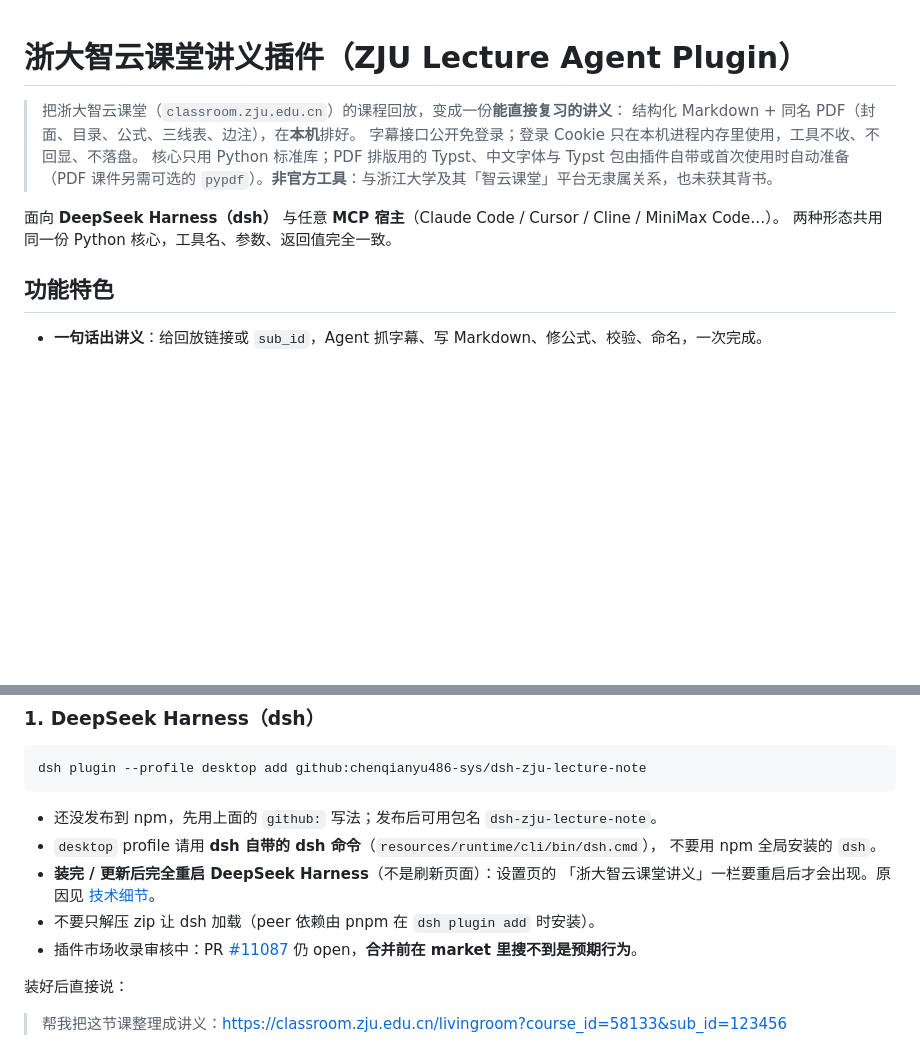
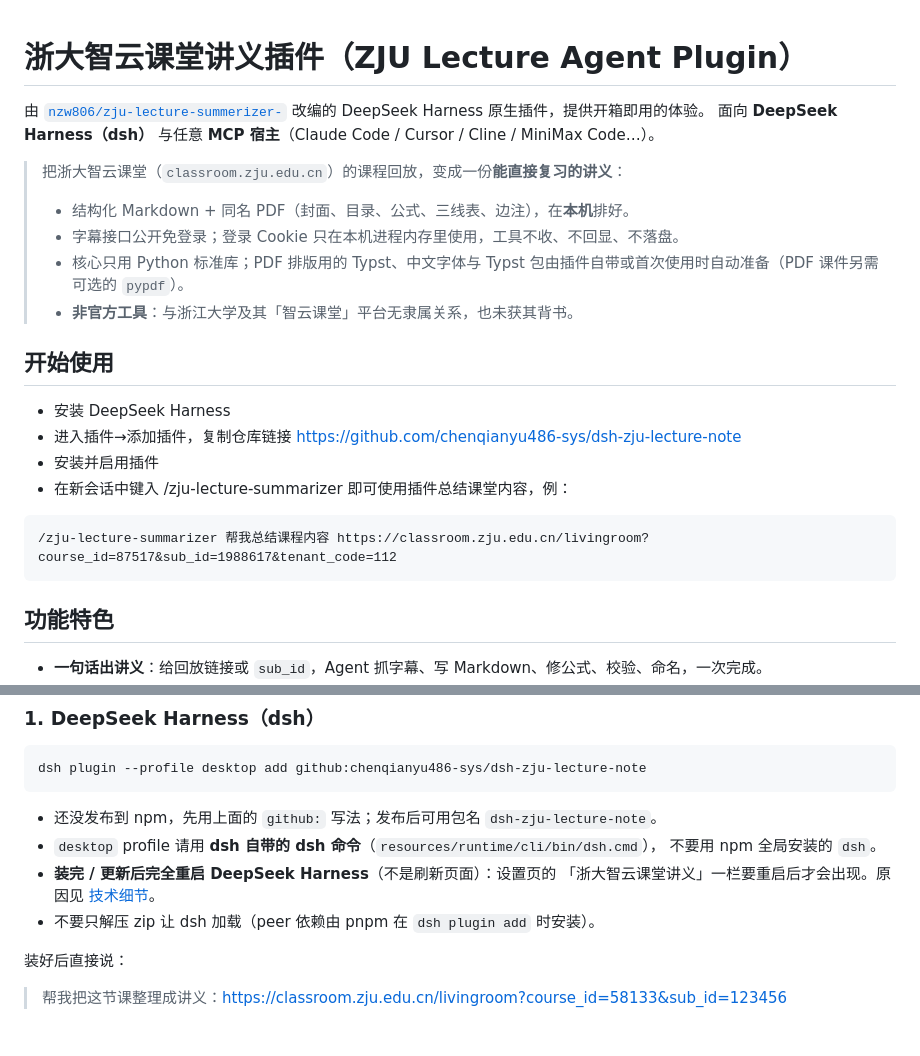
Before and after one commit to chenqianyu486-sys/dsh-zju-lecture-note, a Markdown page: README.md, 2 parts joined by grey strips. GitHub-like rendering; blank space fills up the shorter version.

Commit message:
更新 README，将使用方式及上游引用前置

````diff
--- a/README.md
+++ b/README.md
@@ -1,13 +1,23 @@
 # 浙大智云课堂讲义插件（ZJU Lecture Agent Plugin）
 
+由 [`nzw806/zju-lecture-summerizer-`](https://github.com/nzw806/zju-lecture-summerizer-) 改编的 DeepSeek Harness 原生插件，提供开箱即用的体验。
+面向 **DeepSeek Harness（dsh）** 与任意 **MCP 宿主**（Claude Code / Cursor / Cline / MiniMax Code…）。
+
 > 把浙大智云课堂（`classroom.zju.edu.cn`）的课程回放，变成一份**能直接复习的讲义**：
-> 结构化 Markdown + 同名 PDF（封面、目录、公式、三线表、边注），在**本机**排好。
-> 字幕接口公开免登录；登录 Cookie 只在本机进程内存里使用，工具不收、不回显、不落盘。
-> 核心只用 Python 标准库；PDF 排版用的 Typst、中文字体与 Typst 包由插件自带或首次使用时自动准备
-> （PDF 课件另需可选的 `pypdf`）。**非官方工具**：与浙江大学及其「智云课堂」平台无隶属关系，也未获其背书。
+> - 结构化 Markdown + 同名 PDF（封面、目录、公式、三线表、边注），在**本机**排好。
+> - 字幕接口公开免登录；登录 Cookie 只在本机进程内存里使用，工具不收、不回显、不落盘。
+> - 核心只用 Python 标准库；PDF 排版用的 Typst、中文字体与 Typst 包由插件自带或首次使用时自动准备（PDF 课件另需可选的 `pypdf`）。
+> - **非官方工具**：与浙江大学及其「智云课堂」平台无隶属关系，也未获其背书。
 
-面向 **DeepSeek Harness（dsh）** 与任意 **MCP 宿主**（Claude Code / Cursor / Cline / MiniMax Code…）。
-两种形态共用同一份 Python 核心，工具名、参数、返回值完全一致。
+## 开始使用
+
+- 安装 DeepSeek Harness
+- 进入插件→添加插件，复制仓库链接 https://github.com/chenqianyu486-sys/dsh-zju-lecture-note
+- 安装并启用插件
+- 在新会话中键入 /zju-lecture-summarizer 即可使用插件总结课堂内容，例：
+```text
+/zju-lecture-summarizer 帮我总结课程内容 https://classroom.zju.edu.cn/livingroom?course_id=87517&sub_id=1988617&tenant_code=112
+```
 
 ## 功能特色
 
@@ -36,8 +46,6 @@ dsh plugin --profile desktop add github:chenqianyu486-sys/dsh-zju-lecture-note
 - **装完 / 更新后完全重启 DeepSeek Harness**（不是刷新页面）：设置页的
   「浙大智云课堂讲义」一栏要重启后才会出现。原因见 [技术细节](docs/technical.md#2-安装形态与依赖)。
 - 不要只解压 zip 让 dsh 加载（peer 依赖由 pnpm 在 `dsh plugin add` 时安装）。
-- 插件市场收录审核中：PR [#11087](https://github.com/awesome-dsh-plugin/awesome-dsh-plugin/pull/11087)
-  仍 open，**合并前在 market 里搜不到是预期行为**。
 
 装好后直接说：
 
````
